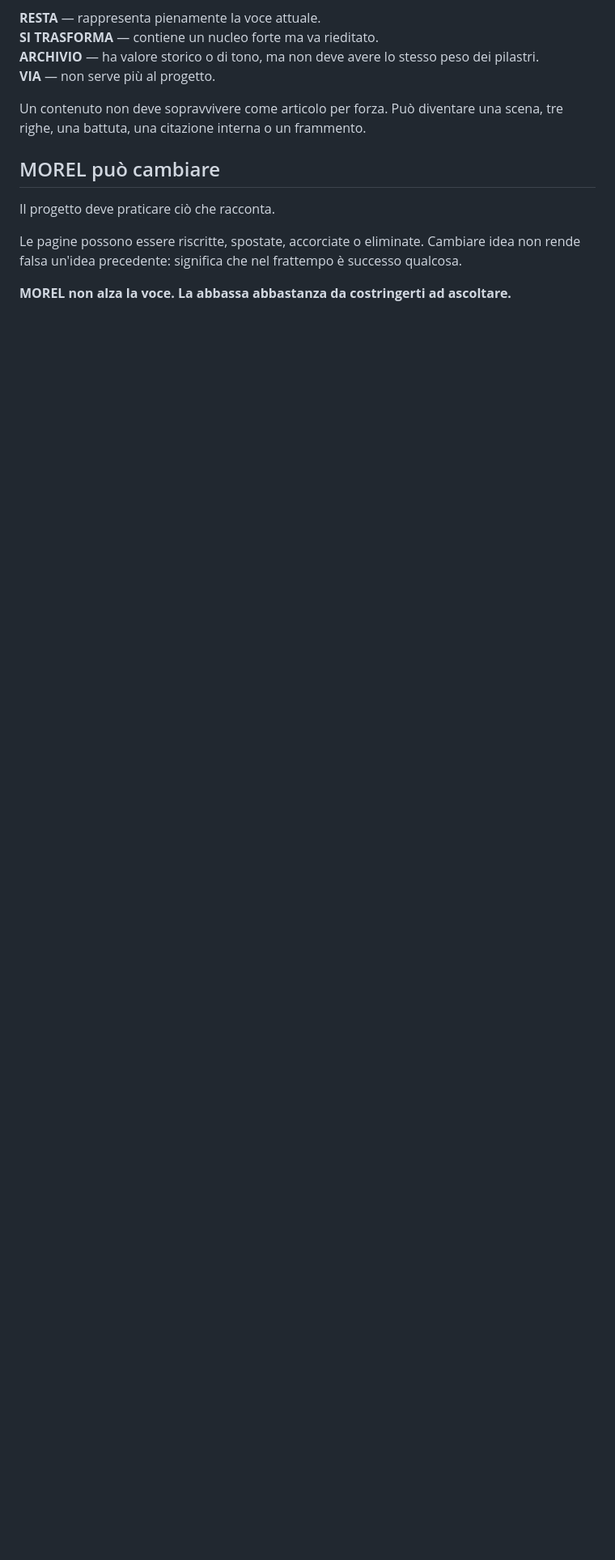
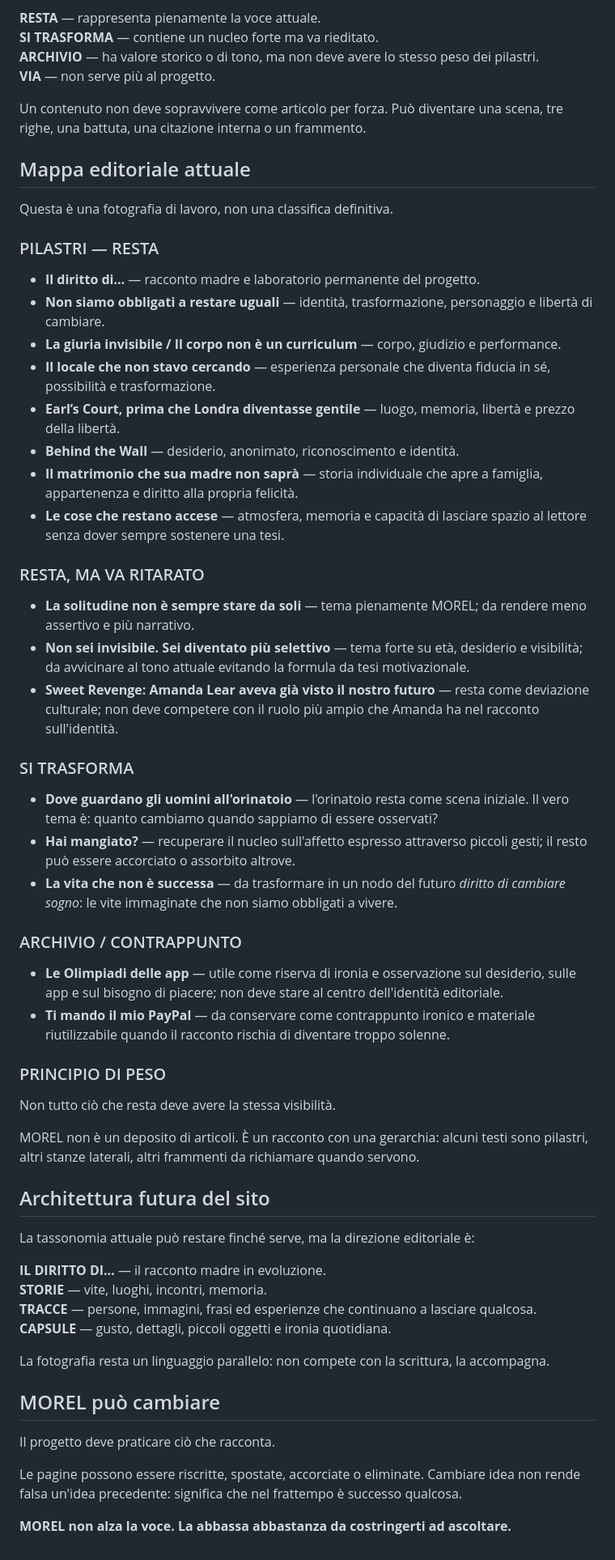
Before and after one commit to madeinaples/morel, a Markdown page: EDITORIAL-GUIDE.md, the part around the change. Shown at 81% size. Rendered like a GitHub page; blank space fills up the shorter version.

Commit message:
Add current editorial content map

```diff
--- a/EDITORIAL-GUIDE.md
+++ b/EDITORIAL-GUIDE.md
@@ -93,6 +93,55 @@ Ogni contenuto va valutato come:
 
 Un contenuto non deve sopravvivere come articolo per forza. Può diventare una scena, tre righe, una battuta, una citazione interna o un frammento.
 
+## Mappa editoriale attuale
+
+Questa è una fotografia di lavoro, non una classifica definitiva.
+
+### PILASTRI — RESTA
+
+- **Il diritto di…** — racconto madre e laboratorio permanente del progetto.
+- **Non siamo obbligati a restare uguali** — identità, trasformazione, personaggio e libertà di cambiare.
+- **La giuria invisibile / Il corpo non è un curriculum** — corpo, giudizio e performance.
+- **Il locale che non stavo cercando** — esperienza personale che diventa fiducia in sé, possibilità e trasformazione.
+- **Earl’s Court, prima che Londra diventasse gentile** — luogo, memoria, libertà e prezzo della libertà.
+- **Behind the Wall** — desiderio, anonimato, riconoscimento e identità.
+- **Il matrimonio che sua madre non saprà** — storia individuale che apre a famiglia, appartenenza e diritto alla propria felicità.
+- **Le cose che restano accese** — atmosfera, memoria e capacità di lasciare spazio al lettore senza dover sempre sostenere una tesi.
+
+### RESTA, MA VA RITARATO
+
+- **La solitudine non è sempre stare da soli** — tema pienamente MOREL; da rendere meno assertivo e più narrativo.
+- **Non sei invisibile. Sei diventato più selettivo** — tema forte su età, desiderio e visibilità; da avvicinare al tono attuale evitando la formula da tesi motivazionale.
+- **Sweet Revenge: Amanda Lear aveva già visto il nostro futuro** — resta come deviazione culturale; non deve competere con il ruolo più ampio che Amanda ha nel racconto sull'identità.
+
+### SI TRASFORMA
+
+- **Dove guardano gli uomini all'orinatoio** — l'orinatoio resta come scena iniziale. Il vero tema è: quanto cambiamo quando sappiamo di essere osservati?
+- **Hai mangiato?** — recuperare il nucleo sull'affetto espresso attraverso piccoli gesti; il resto può essere accorciato o assorbito altrove.
+- **La vita che non è successa** — da trasformare in un nodo del futuro *diritto di cambiare sogno*: le vite immaginate che non siamo obbligati a vivere.
+
+### ARCHIVIO / CONTRAPPUNTO
+
+- **Le Olimpiadi delle app** — utile come riserva di ironia e osservazione sul desiderio, sulle app e sul bisogno di piacere; non deve stare al centro dell'identità editoriale.
+- **Ti mando il mio PayPal** — da conservare come contrappunto ironico e materiale riutilizzabile quando il racconto rischia di diventare troppo solenne.
+
+### PRINCIPIO DI PESO
+
+Non tutto ciò che resta deve avere la stessa visibilità.
+
+MOREL non è un deposito di articoli. È un racconto con una gerarchia: alcuni testi sono pilastri, altri stanze laterali, altri frammenti da richiamare quando servono.
+
+## Architettura futura del sito
+
+La tassonomia attuale può restare finché serve, ma la direzione editoriale è:
+
+**IL DIRITTO DI…** — il racconto madre in evoluzione.
+**STORIE** — vite, luoghi, incontri, memoria.
+**TRACCE** — persone, immagini, frasi ed esperienze che continuano a lasciare qualcosa.
+**CAPSULE** — gusto, dettagli, piccoli oggetti e ironia quotidiana.
+
+La fotografia resta un linguaggio parallelo: non compete con la scrittura, la accompagna.
+
 ## MOREL può cambiare
 
 Il progetto deve praticare ciò che racconta.
```
